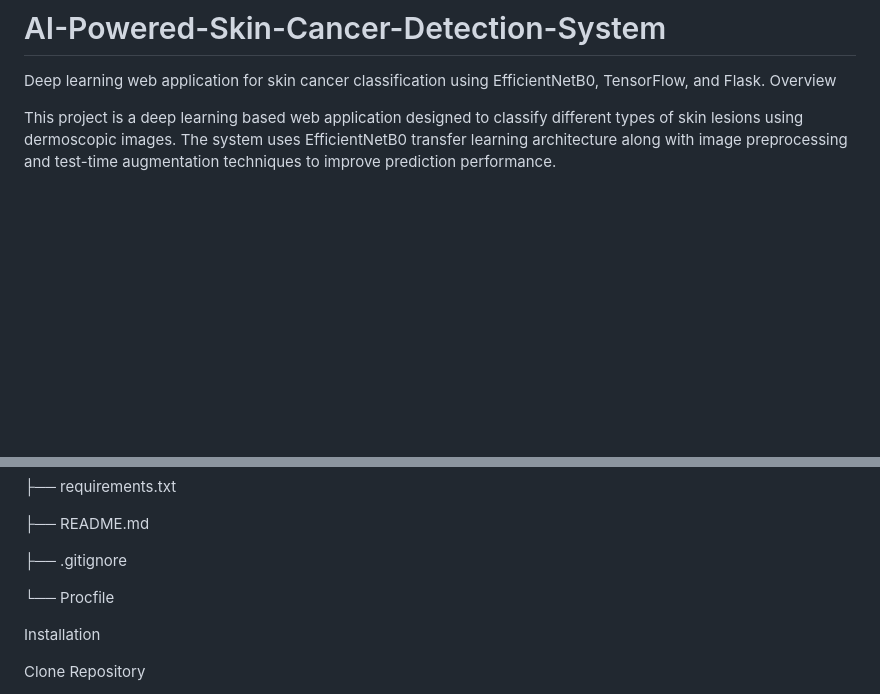
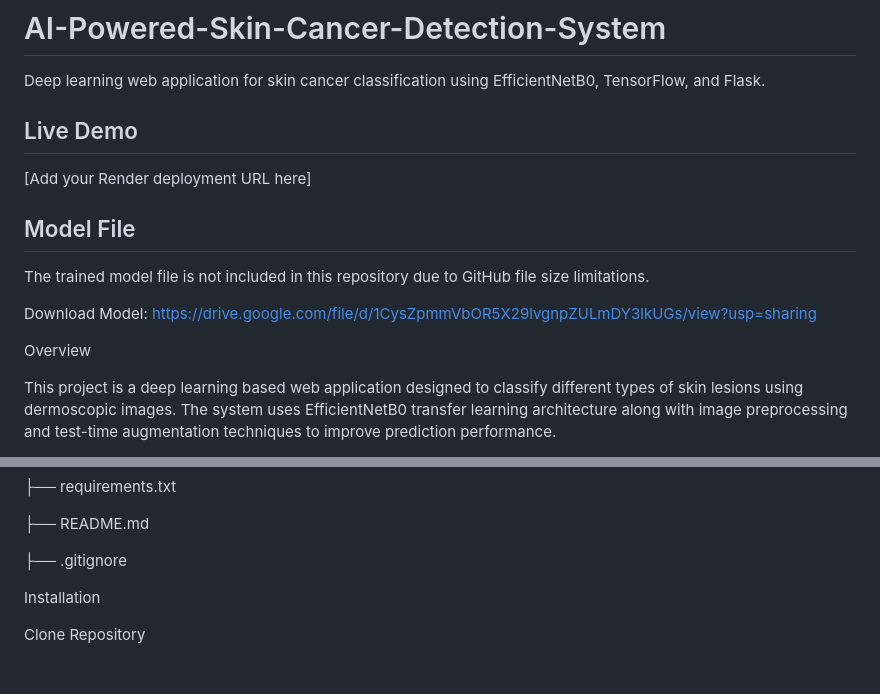
Before and after one commit to Muthuworkspace/AI-Powered-Skin-Cancer-Detection-System, a Markdown page: README.md, 2 parts joined by grey strips. Drawn GitHub-style; blank space fills up the shorter version.

```diff
--- a/README.md
+++ b/README.md
@@ -1,5 +1,17 @@
 # AI-Powered-Skin-Cancer-Detection-System
 Deep learning web application for skin cancer classification using EfficientNetB0, TensorFlow, and Flask.
+
+
+## Live Demo
+[Add your Render deployment URL here]
+
+## Model File
+
+The trained model file is not included in this repository due to GitHub file size limitations.
+
+Download Model:
+https://drive.google.com/file/d/1CysZpmmVbOR5X29lvgnpZULmDY3lkUGs/view?usp=sharing
+
 Overview
 
 This project is a deep learning based web application designed to classify different types of skin lesions using dermoscopic images. The system uses EfficientNetB0 transfer learning architecture along with image preprocessing and test-time augmentation techniques to improve prediction performance.
@@ -120,7 +132,6 @@ AI-Powered-Skin-Cancer-Detection-System/
 
 ├── .gitignore
 
-└── Procfile
 
 
 
```
